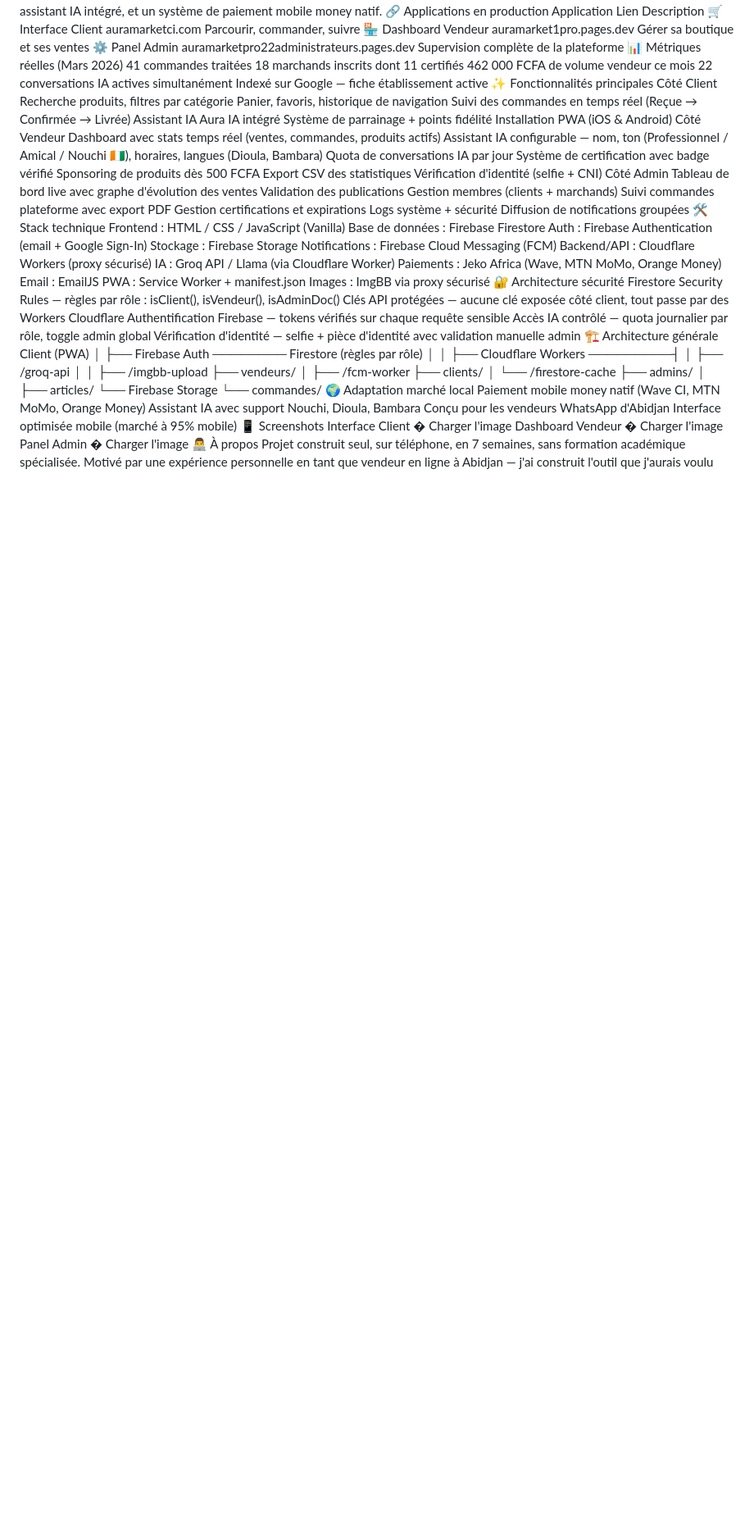
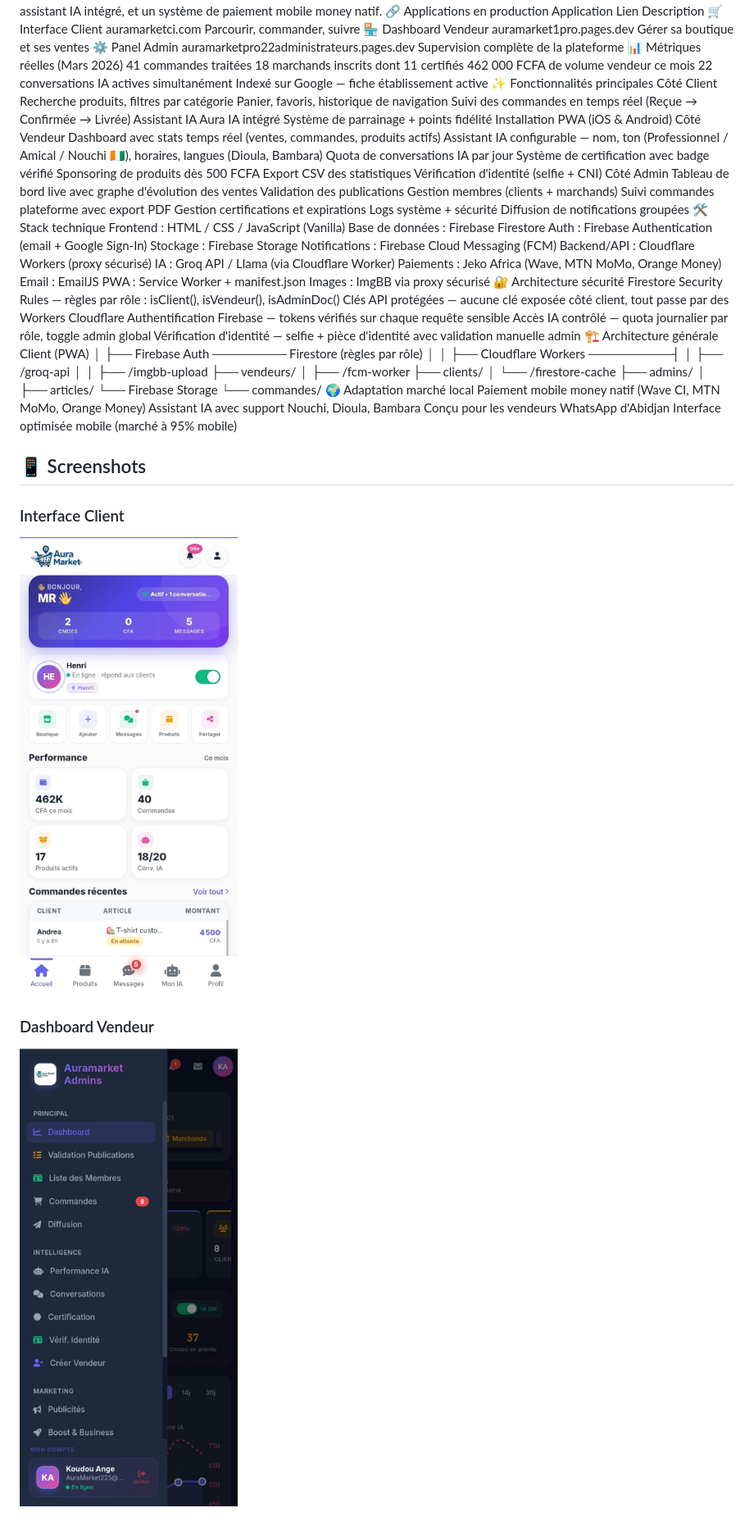
Before and after one commit to myckis/Aura-maket-pro, a Markdown page: README.md, the part around one of its changes. Shown at 82% size. Rendered like a GitHub page; blank space fills up the shorter version.

Commit message:
Add screenshots to README
Added screenshots for Client Interface, Vendor Dashboard, and Admin Panel.

```diff
--- a/README.md
+++ b/README.md
@@ -81,13 +81,19 @@ Paiement mobile money natif (Wave CI, MTN MoMo, Orange Money)
 Assistant IA avec support Nouchi, Dioula, Bambara
 Conçu pour les vendeurs WhatsApp d'Abidjan
 Interface optimisée mobile (marché à 95% mobile)
-📱 Screenshots
-Interface Client
-�
-Charger l'image
-Dashboard Vendeur
-�
-Charger l'image
-Panel Admin
-�
-Charger l'image
+## 📱 Screenshots
+
+### Interface Client
+
+
+![Interface Client](Screenshot_20260324_100111_Chrome.jpg)
+
+
+
+### Dashboard Vendeur
+
+
+![Dashboard Vendeur](Screenshot_20260324_100201_Chrome.jpg)
+
+
+
```
Also changed, not shown: other parts of README.md (+4 -0 lines).
